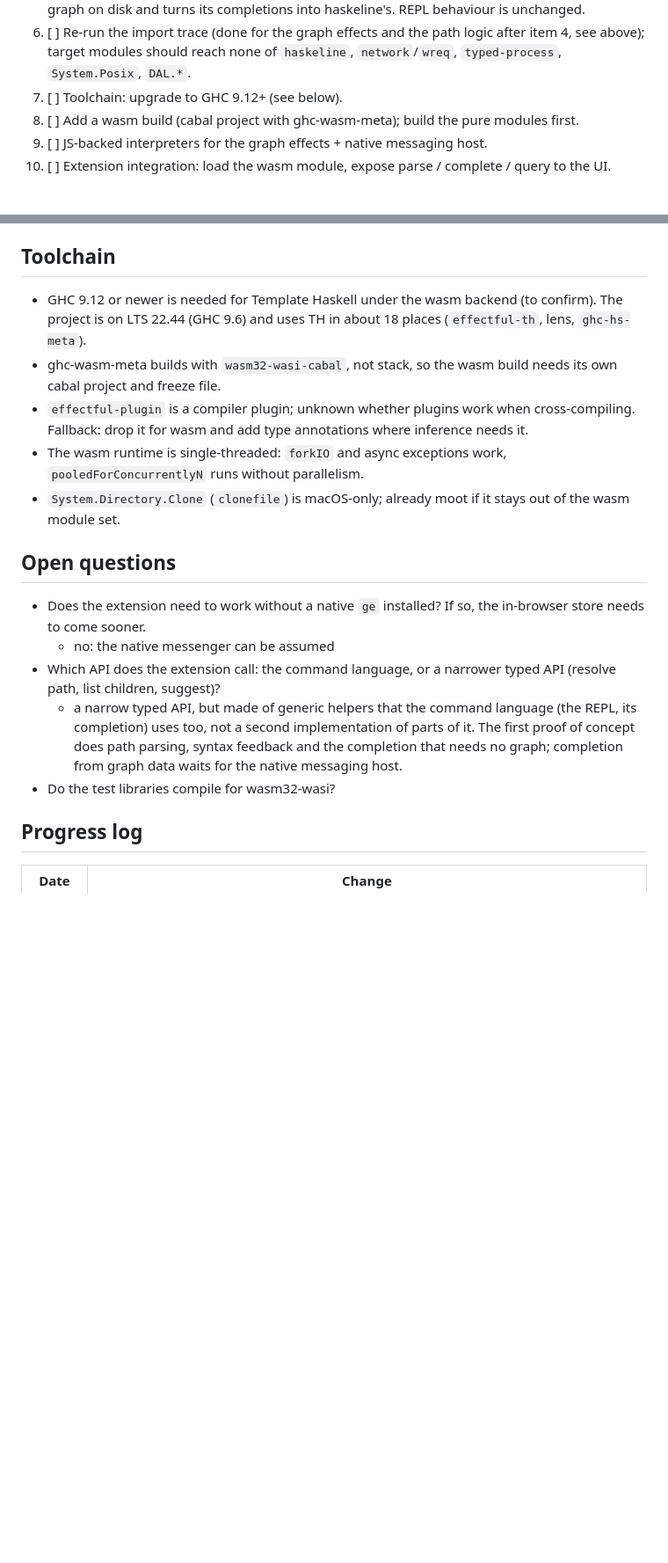
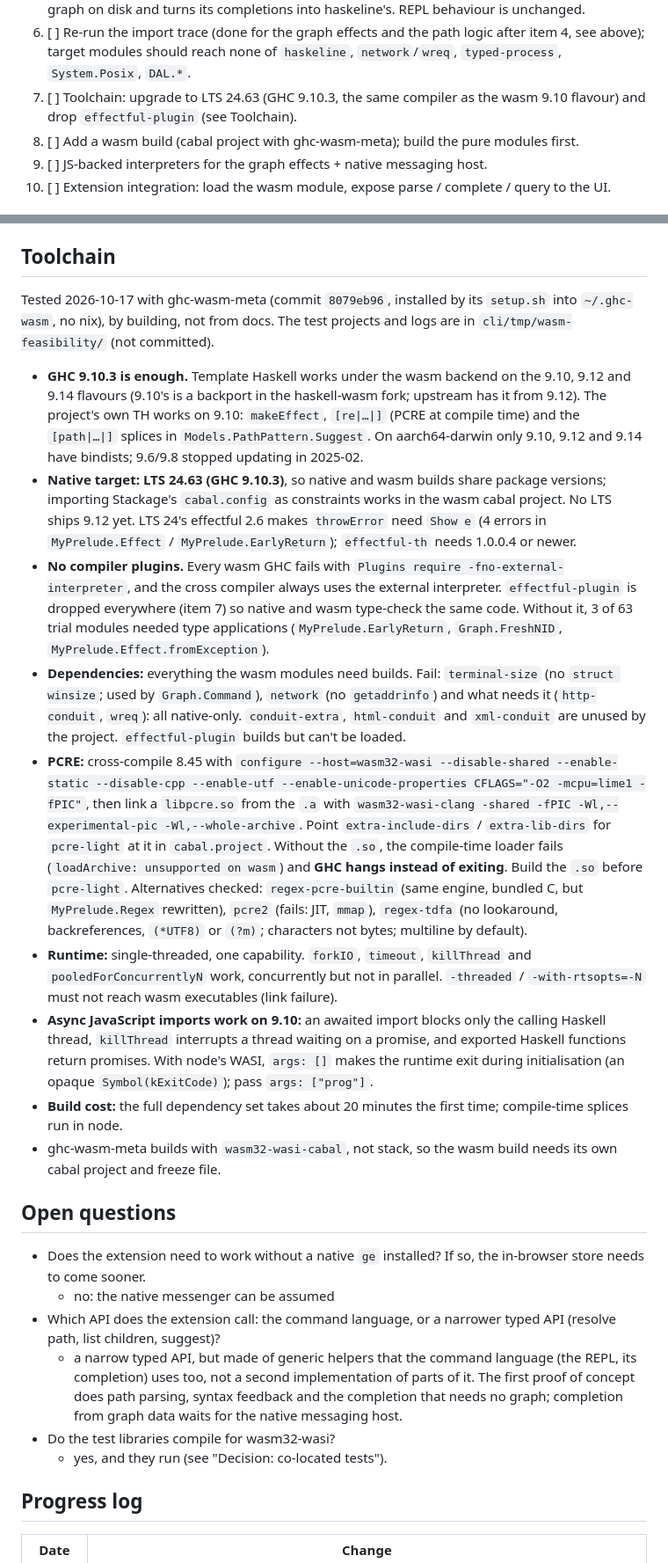
Before and after one commit to lehmacdj/graph, a Markdown page: cli/docs/wasm.md, 2 parts joined by grey strips. Shown at 88% size. Rendered like a GitHub page; blank space fills up the shorter version.

Commit message:
wasm.md: record the toolchain findings and the decisions on regex, GHC and the plugin
Co-Authored-By: Claude Opus 5.5 <noreply@anthropic.com>

```diff
--- a/cli/docs/wasm.md
+++ b/cli/docs/wasm.md
@@ -174,7 +180,8 @@ Ordered so each step lands independently and keeps native `ge` green.
 6. [ ] Re-run the import trace (done for the graph effects and the path
    logic after item 4, see above); target modules should reach none of
    `haskeline`, `network`/`wreq`, `typed-process`, `System.Posix`, `DAL.*`.
-7. [ ] Toolchain: upgrade to GHC 9.12+ (see below).
+7. [ ] Toolchain: upgrade to LTS 24.63 (GHC 9.10.3, the same compiler as
+   the wasm 9.10 flavour) and drop `effectful-plugin` (see Toolchain).
 8. [ ] Add a wasm build (cabal project with ghc-wasm-meta); build the pure
    modules first.
 9. [ ] JS-backed interpreters for the graph effects + native messaging
@@ -234,18 +241,60 @@ Found while doing it, kept as they were:
 
 ## Toolchain
 
-- GHC 9.12 or newer is needed for Template Haskell under the wasm backend
-  (to confirm). The project is on LTS 22.44 (GHC 9.6) and uses TH in about
-  18 places (`effectful-th`, lens, `ghc-hs-meta`).
+Tested 2026-10-17 with ghc-wasm-meta (commit `8079eb96`, installed by its
+`setup.sh` into `~/.ghc-wasm`, no nix), by building, not from docs. The test
+projects and logs are in `cli/tmp/wasm-feasibility/` (not committed).
+
+- **GHC 9.10.3 is enough.** Template Haskell works under the wasm backend
+  on the 9.10, 9.12 and 9.14 flavours (9.10's is a backport in the
+  haskell-wasm fork; upstream has it from 9.12). The project's own TH works
+  on 9.10: `makeEffect`, `[re|…|]` (PCRE at compile time) and the
+  `[path|…|]` splices in `Models.PathPattern.Suggest`. On aarch64-darwin
+  only 9.10, 9.12 and 9.14 have bindists; 9.6/9.8 stopped updating in
+  2025-02.
+- **Native target: LTS 24.63 (GHC 9.10.3)**, so native and wasm builds
+  share package versions; importing Stackage's `cabal.config` as
+  constraints works in the wasm cabal project. No LTS ships 9.12 yet.
+  LTS 24's effectful 2.6 makes `throwError` need `Show e` (4 errors in
+  `MyPrelude.Effect` / `MyPrelude.EarlyReturn`); `effectful-th` needs
+  1.0.0.4 or newer.
+- **No compiler plugins.** Every wasm GHC fails with `Plugins require
+  -fno-external-interpreter`, and the cross compiler always uses the
+  external interpreter. `effectful-plugin` is dropped everywhere (item 7)
+  so native and wasm type-check the same code. Without it, 3 of 63 trial
+  modules needed type applications (`MyPrelude.EarlyReturn`,
+  `Graph.FreshNID`, `MyPrelude.Effect.fromException`).
+- **Dependencies:** everything the wasm modules need builds. Fail:
+  `terminal-size` (no `struct winsize`; used by `Graph.Command`),
+  `network` (no `getaddrinfo`) and what needs it (`http-conduit`, `wreq`):
+  all native-only. `conduit-extra`, `html-conduit` and `xml-conduit` are
+  unused by the project. `effectful-plugin` builds but can't be loaded.
+- **PCRE:** cross-compile 8.45 with
+  `configure --host=wasm32-wasi --disable-shared --enable-static
+  --disable-cpp --enable-utf --enable-unicode-properties CFLAGS="-O2
+  -mcpu=lime1 -fPIC"`, then link a `libpcre.so` from the `.a` with
+  `wasm32-wasi-clang -shared -fPIC -Wl,--experimental-pic
+  -Wl,--whole-archive`. Point `extra-include-dirs` / `extra-lib-dirs` for
+  `pcre-light` at it in `cabal.project`. Without the `.so`, the
+  compile-time loader fails (`loadArchive: unsupported on wasm`) and **GHC
+  hangs instead of exiting**. Build the `.so` before `pcre-light`.
+  Alternatives checked: `regex-pcre-builtin` (same engine, bundled C, but
+  `MyPrelude.Regex` rewritten), `pcre2` (fails: JIT, `mmap`),
+  `regex-tdfa` (no lookaround, backreferences, `(*UTF8)` or `(?m)`;
+  characters not bytes; multiline by default).
+- **Runtime:** single-threaded, one capability. `forkIO`, `timeout`,
+  `killThread` and `pooledForConcurrentlyN` work, concurrently but not in
+  parallel. `-threaded` / `-with-rtsopts=-N` must not reach wasm
+  executables (link failure).
+- **Async JavaScript imports work on 9.10:** an awaited import blocks only
+  the calling Haskell thread, `killThread` interrupts a thread waiting on a
+  promise, and exported Haskell functions return promises. With node's
+  WASI, `args: []` makes the runtime exit during initialisation (an opaque
+  `Symbol(kExitCode)`); pass `args: ["prog"]`.
+- **Build cost:** the full dependency set takes about 20 minutes the first
+  time; compile-time splices run in node.
 - ghc-wasm-meta builds with `wasm32-wasi-cabal`, not stack, so the wasm
   build needs its own cabal project and freeze file.
-- `effectful-plugin` is a compiler plugin; unknown whether plugins work
-  when cross-compiling. Fallback: drop it for wasm and add type
-  annotations where inference needs it.
-- The wasm runtime is single-threaded: `forkIO` and async exceptions work,
-  `pooledForConcurrentlyN` runs without parallelism.
-- `System.Directory.Clone` (`clonefile`) is macOS-only; already moot if
-  it stays out of the wasm module set.
 
 ## Open questions
 
@@ -260,6 +309,7 @@ Found while doing it, kept as they were:
     parsing, syntax feedback and the completion that needs no graph;
     completion from graph data waits for the native messaging host.
 - Do the test libraries compile for wasm32-wasi?
+  - yes, and they run (see "Decision: co-located tests").
 
 ## Progress log
 
```
Also changed, not shown: other parts of cli/docs/wasm.md (+13 -6 lines).
